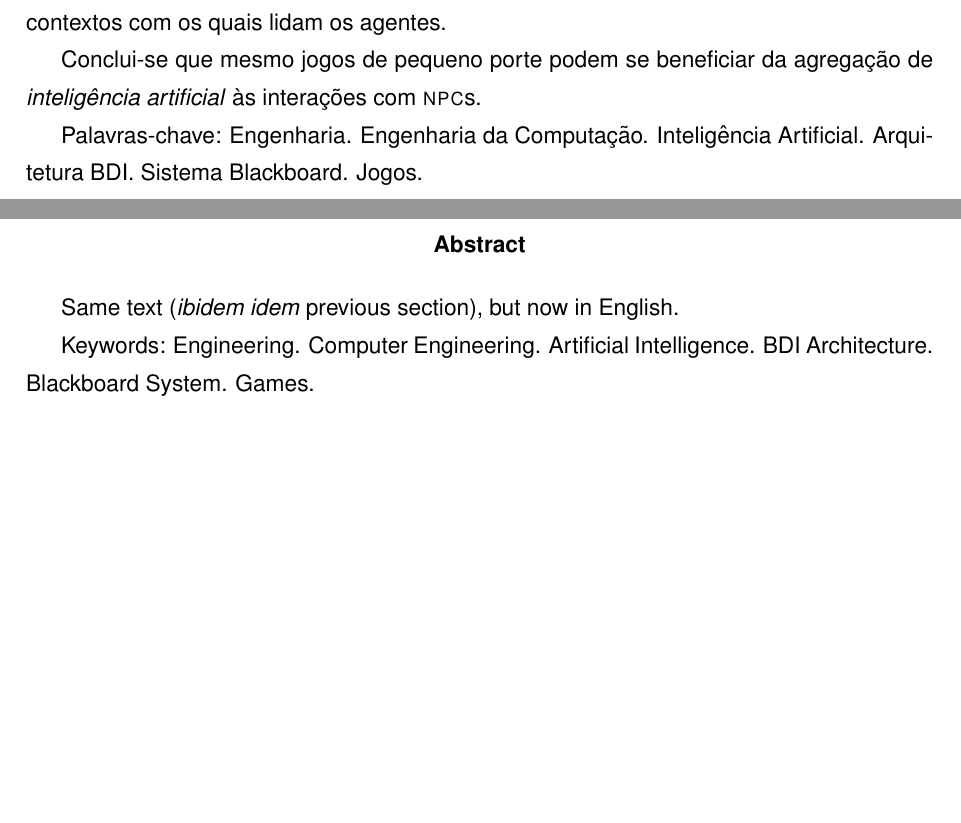
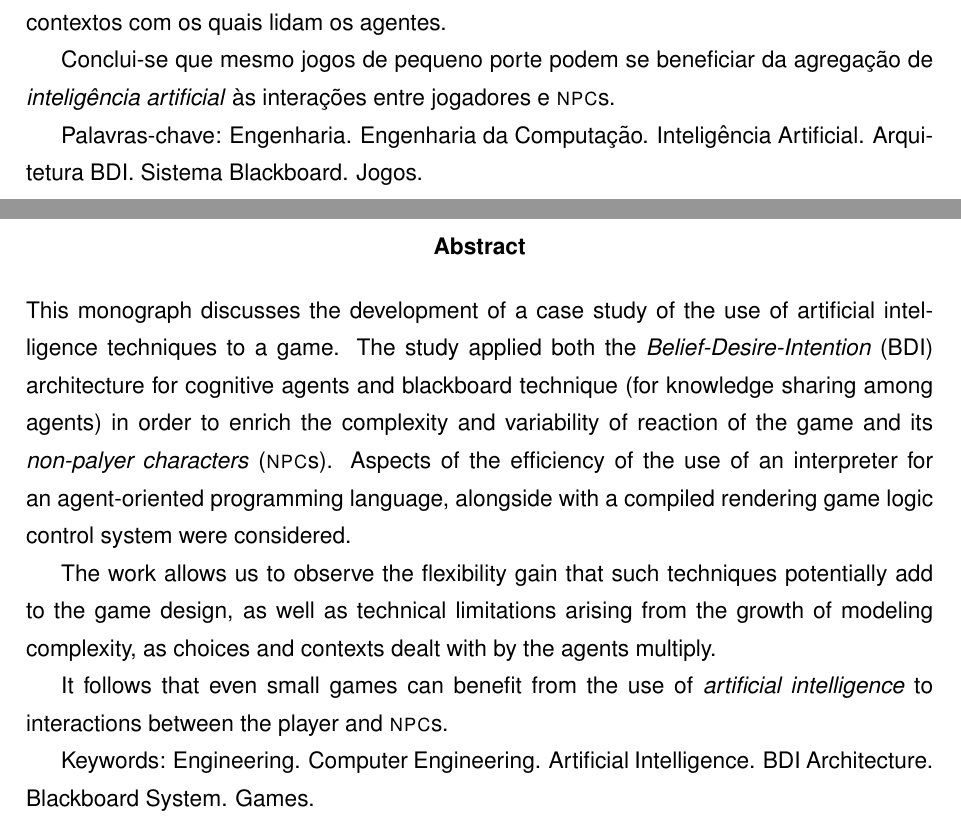
Before and after one commit to tnaia/crimechanics, a LaTeX document (monografia/principal.tex, which reads monografia/capitulos/abstract.tex, monografia/capitulos/resumo.tex): two parts of pages 6 and 7 of 61, joined at a grey line, cut so that both start at the same text, the shorter picture padded with empty space. Compiled offline with pdfLaTeX.

Commit message:
resumo e abstract

```diff
--- a/monografia/capitulos/abstract.tex
+++ b/monografia/capitulos/abstract.tex
@@ -1,5 +1,8 @@
+This monograph discusses the development of a case study of the use of artificial intelligence techniques to a game. The study applied both the \emph{Belief-Desire-Intention} (BDI) architecture for cognitive agents and blackboard technique (for knowledge sharing among agents) in order to enrich the complexity and variability of reaction of the game and its \emph{non-palyer characters} (\npc{}s). Aspects of the efficiency of the use of an interpreter for an agent-oriented programming language, alongside with a compiled rendering game logic control system were considered.
 
-Same text (\emph{ibidem idem} previous section), but now in English.
+The work allows us to observe the flexibility gain that such techniques potentially add to the game design, as well as technical limitations arising from the growth of modeling complexity, as choices and contexts dealt with by the agents multiply.
+
+It follows that even small games can benefit from the use of \emph{artificial intelligence} to interactions between the player and \npc{}s.
 
 Keywords: Engineering. Computer Engineering. Artificial
 Intelligence. BDI Architecture. Blackboard System. Games.
--- a/monografia/capitulos/resumo.tex
+++ b/monografia/capitulos/resumo.tex
@@ -2,7 +2,9 @@ Esta monografia aborda o desenvolvimento de um estudo de caso do emprego de téc
 
 O trabalho permite observar o ganho de flexibilidade que o emprego de tais técnicas pode agregar ao design de jogos, bem como as limitações técnicas e que decorrem do crescimento de complexidade de modelagem à medida que se multiplicam as escolhas e contextos com os quais lidam os agentes.
 
-Conclui-se que mesmo jogos de pequeno porte podem se beneficiar da agregação de \emph{inteligência artificial} às interações com \npc{}s.
+Conclui-se que mesmo jogos de pequeno porte podem se beneficiar da
+agregação de \emph{inteligência artificial} às interações entre jogadores
+e \npc{}s.
 
 
 \begin{comment}
```
